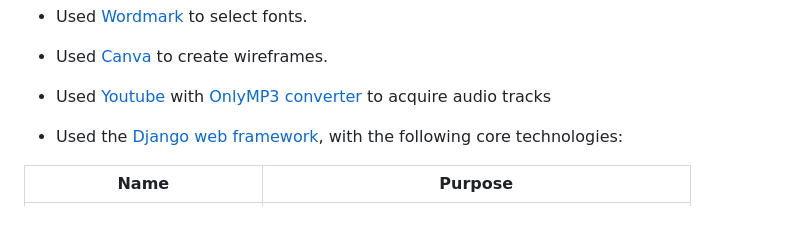
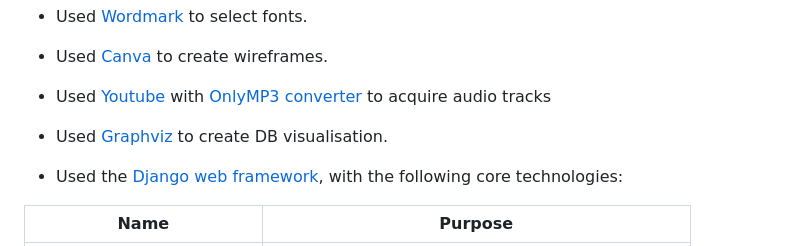
Before and after one commit to bics/Melodia, a Markdown page: README.md, the part around the change. Drawn GitHub-style; blank space fills up the shorter version.

Commit message:
ME-Readme

```diff
--- a/README.md
+++ b/README.md
@@ -225,6 +225,7 @@ This 3rd party media storage service is used to store user-uploaded images.
 * Used [Wordmark](https://wordmark.it) to select fonts.
 * Used [Canva](https://www.canva.com) to create wireframes.
 * Used [Youtube](https://www.youtube.com) with [OnlyMP3 converter](https://en.onlymp3.io/A04/) to acquire audio tracks
+* Used [Graphviz](https://graphviz.org) to create DB visualisation.
 
 * Used the [Django web framework](https://www.djangoproject.com), with the following core technologies:
 
```
